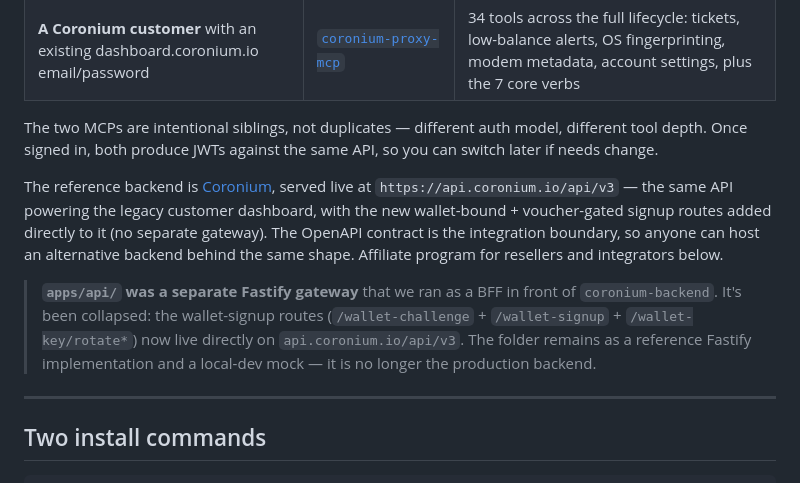
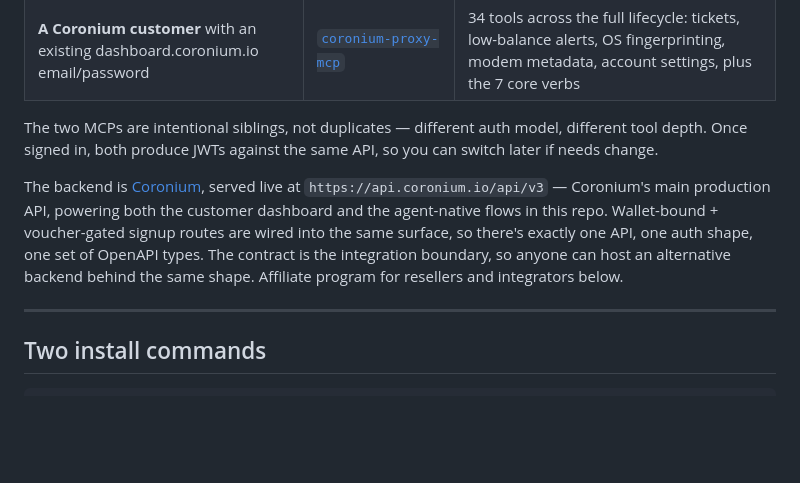
Before and after one commit to bolivian-peru/coronium-ai, a Markdown page: README.md, the part around the change. GitHub-like rendering; blank space fills up the shorter version.

```diff
--- a/README.md
+++ b/README.md
@@ -19,10 +19,7 @@ Two MCP servers exist and both hit the same backend (`https://api.coronium.io/ap
 
 The two MCPs are intentional siblings, not duplicates — different auth model, different tool depth. Once signed in, both produce JWTs against the same API, so you can switch later if needs change.
 
-
-The reference backend is [Coronium](https://coronium.ai), served live at `https://api.coronium.io/api/v3` — the same API powering the legacy customer dashboard, with the new wallet-bound + voucher-gated signup routes added directly to it (no separate gateway). The OpenAPI contract is the integration boundary, so anyone can host an alternative backend behind the same shape. Affiliate program for resellers and integrators below.
-
-> **`apps/api/` was a separate Fastify gateway** that we ran as a BFF in front of `coronium-backend`. It's been collapsed: the wallet-signup routes (`/wallet-challenge` + `/wallet-signup` + `/wallet-key/rotate*`) now live directly on `api.coronium.io/api/v3`. The folder remains as a reference Fastify implementation and a local-dev mock — it is no longer the production backend.
+The backend is [Coronium](https://coronium.ai), served live at `https://api.coronium.io/api/v3` — Coronium's main production API, powering both the customer dashboard and the agent-native flows in this repo. Wallet-bound + voucher-gated signup routes are wired into the same surface, so there's exactly one API, one auth shape, one set of OpenAPI types. The contract is the integration boundary, so anyone can host an alternative backend behind the same shape. Affiliate program for resellers and integrators below.
 
 ---
 
```
Also changed, not shown: CHANGELOG.md (+6 -6 lines).
